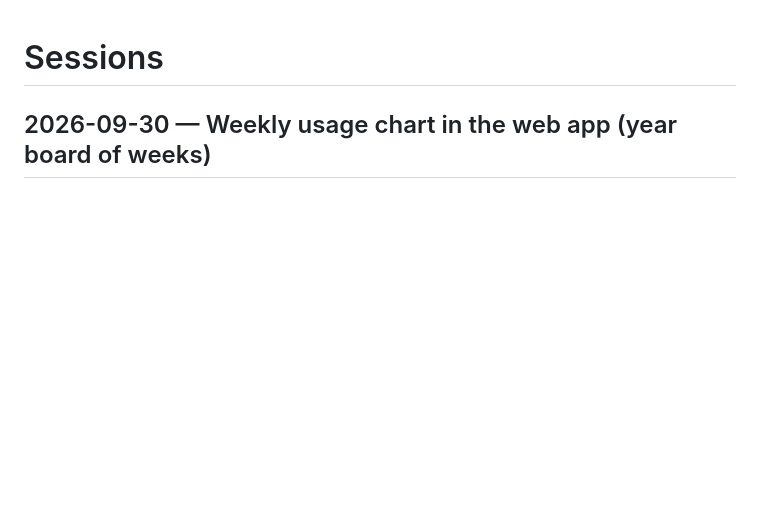
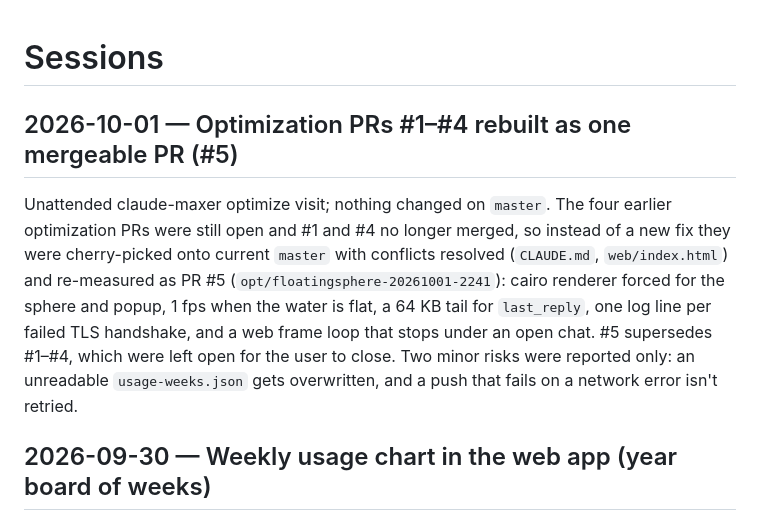
Before and after one commit to relidaning/floatingsphere, a Markdown page: SESSION.md, the part around the change. GitHub-like rendering; blank space fills up the shorter version.

Commit message:
SESSION.md: notes from the optimization PR consolidation session
Co-Authored-By: Claude Opus 5.5 <noreply@anthropic.com>

```diff
--- a/SESSION.md
+++ b/SESSION.md
@@ -1,4 +1,7 @@
 # Sessions
+
+## 2026-10-01 — Optimization PRs #1–#4 rebuilt as one mergeable PR (#5)
+Unattended claude-maxer optimize visit; nothing changed on `master`. The four earlier optimization PRs were still open and #1 and #4 no longer merged, so instead of a new fix they were cherry-picked onto current `master` with conflicts resolved (`CLAUDE.md`, `web/index.html`) and re-measured as PR #5 (`opt/floatingsphere-20261001-2241`): cairo renderer forced for the sphere and popup, 1 fps when the water is flat, a 64 KB tail for `last_reply`, one log line per failed TLS handshake, and a web frame loop that stops under an open chat. #5 supersedes #1–#4, which were left open for the user to close. Two minor risks were reported only: an unreadable `usage-weeks.json` gets overwritten, and a push that fails on a network error isn't retried.
 
 ## 2026-09-30 — Weekly usage chart in the web app (year board of weeks)
 The Tasks.md item "achievement for using over 95% of the 7-day allowance" became a chart instead: the user wanted no usage notification, and wanted it inside the web app rather than as a published page. `usage_history.py`'s `Recorder` thread in `sphere_web` saves each 7-day window to `~/.config/floatingsphere/usage-weeks.json` (backfilled only to Sep 24 from maxer's log; an early reset like 09-28's 99% → 0% starts a new period), served by `GET /api/weeks` (`445770f`). The first chart, a bar per week split into what each day added, wasn't readable (the gaps looked like day boundaries, so the user expected 7), so it was replaced by a GitHub-style board of the last 52 weeks, one amber-shaded cell per week (`866138a`, pushed); checked in a headless browser at phone and desktop widths, not on the iPhone. The Tasks.md item itself was left unchecked.
```
